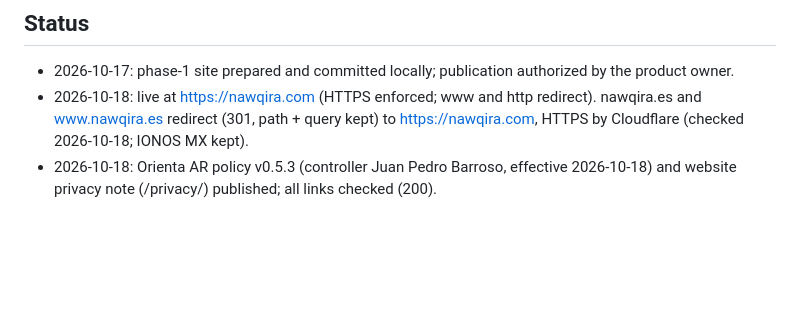
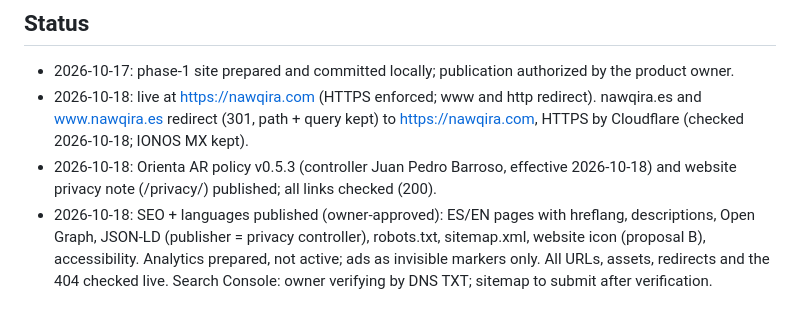
Before and after one commit to juanpbarroso82/nawqira-web, a Markdown page: README.md, the part around the change. Rendered like a GitHub page; blank space fills up the shorter version.

Commit message:
README: SEO release published and checked
Co-Authored-By: Claude Opus 5.5 <noreply@anthropic.com>

```diff
--- a/README.md
+++ b/README.md
@@ -79,3 +79,4 @@ store graphics (`assets/<appname>/`). Structured-data publisher = the privacy co
   product owner.
 - 2026-10-18: live at https://nawqira.com (HTTPS enforced; www and http redirect). nawqira.es and www.nawqira.es redirect (301, path + query kept) to https://nawqira.com, HTTPS by Cloudflare (checked 2026-10-18; IONOS MX kept).
 - 2026-10-18: Orienta AR policy v0.5.3 (controller Juan Pedro Barroso, effective 2026-10-18) and website privacy note (/privacy/) published; all links checked (200).
+- 2026-10-18: SEO + languages published (owner-approved): ES/EN pages with hreflang, descriptions, Open Graph, JSON-LD (publisher = privacy controller), robots.txt, sitemap.xml, website icon (proposal B), accessibility. Analytics prepared, not active; ads as invisible markers only. All URLs, assets, redirects and the 404 checked live. Search Console: owner verifying by DNS TXT; sitemap to submit after verification.
```
